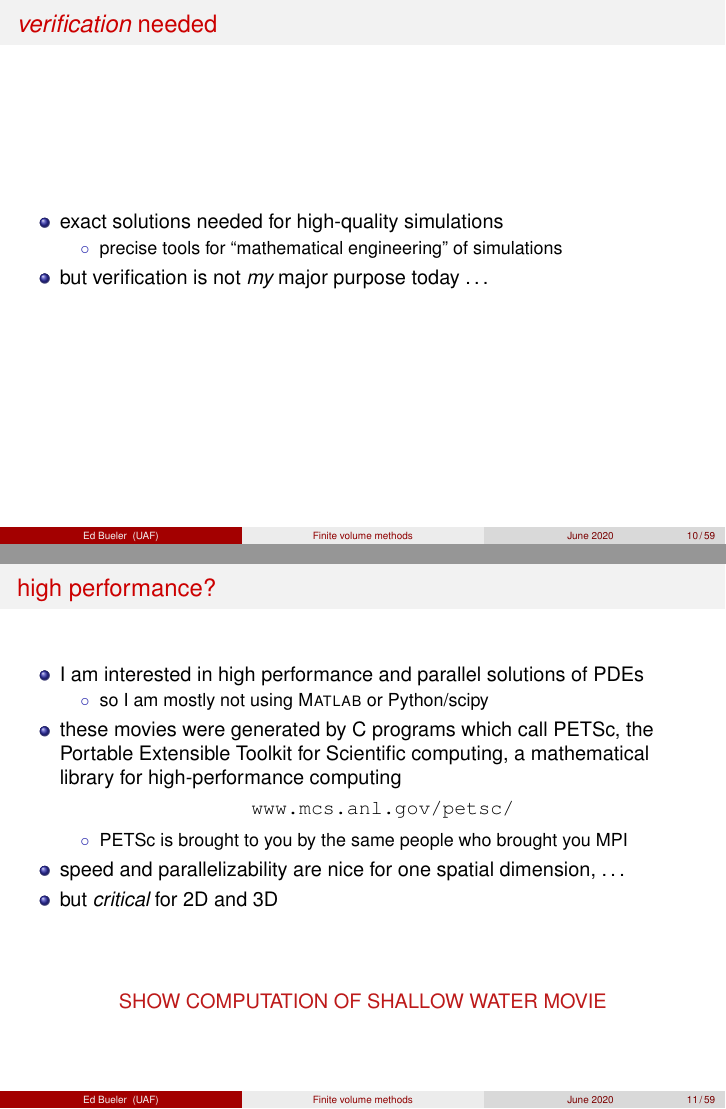
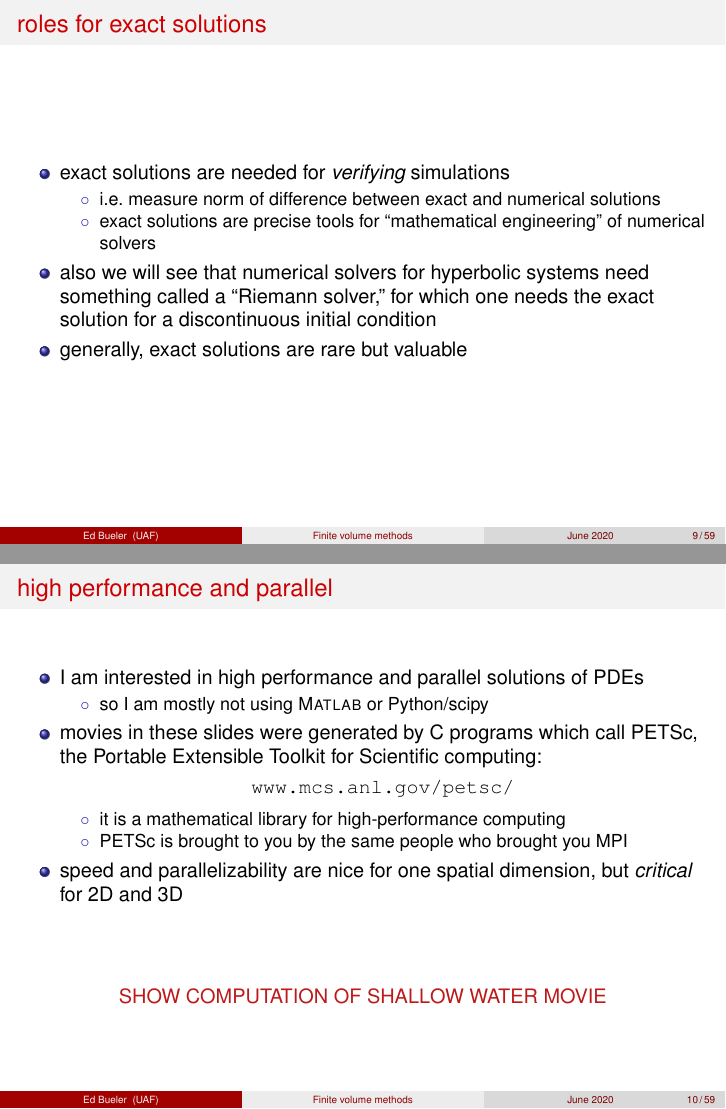
Before and after one commit to bueler/slide-teach, LaTeX slides (fvolume/slides.tex): pages 10 and 11 of 61 before the commit and pages 9 and 10 of 61 after it, joined at a grey line. Compiled offline with pdfLaTeX.

Commit message:
add friendly things

```diff
--- a/fvolume/slides.tex
+++ b/fvolume/slides.tex
@@ -266,36 +258,38 @@ with speed $a=1$, initial condition $q(0,x)$ known, and periodic boundary condit
 \end{frame}
 
 
-\begin{frame}{\emph{verification} needed}
+\begin{frame}{roles for exact solutions}
 
 \begin{itemize}
-\item exact solutions needed for high-quality simulations
+\item exact solutions are needed for \emph{verifying} simulations
     \begin{itemize}
-    \item[$\circ$] precise tools for ``mathematical engineering'' of simulations
+    \item[$\circ$] i.e.~measure norm of difference between exact and numerical solutions
+    \item[$\circ$] exact solutions are precise tools for ``mathematical engineering'' of numerical solvers
     \end{itemize}
-\item but verification is not \emph{my} major purpose today \dots
+\item also we will see that numerical solvers for hyperbolic systems need something called a ``Riemann solver,'' for which one needs the exact solution for a discontinuous initial condition
+\item generally, exact solutions are rare but valuable
 \end{itemize}
 \end{frame}
 
 
-\begin{frame}{high performance?}
+\begin{frame}{high performance and parallel}
 
 \begin{itemize}
 \item I am interested in high performance and parallel solutions of PDEs
     \begin{itemize}
     \item[$\circ$] so I am mostly not using \Matlab or Python/scipy
     \end{itemize}
-\item these movies were generated by C programs which call PETSc, the Portable Extensible Toolkit for Scientific computing, a mathematical library for high-performance computing
+\item movies in these slides were generated by C programs which call PETSc, the Portable Extensible Toolkit for Scientific computing:
 
     \begin{center}
     \href{https://www.mcs.anl.gov/petsc/}{\texttt{www.mcs.anl.gov/petsc/}}
     \end{center}
 
     \begin{itemize}
+    \item[$\circ$] it is a mathematical library for high-performance computing
     \item[$\circ$] PETSc is brought to you by the same people who brought you MPI
     \end{itemize}
-\item speed and parallelizability are nice for one spatial dimension, \dots
-\item but \emph{critical} for 2D and 3D
+\item speed and parallelizability are nice for one spatial dimension, but \emph{critical} for 2D and 3D
 \end{itemize}
 
 \vspace{10mm}
```
Also changed, not shown: fvolume/slides.tex (22 more changed lines).
